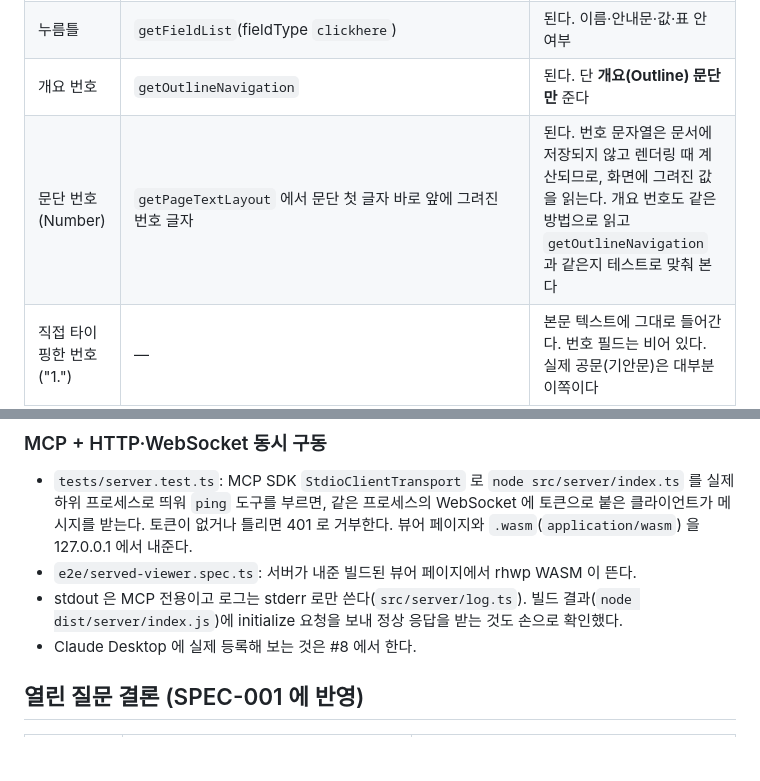
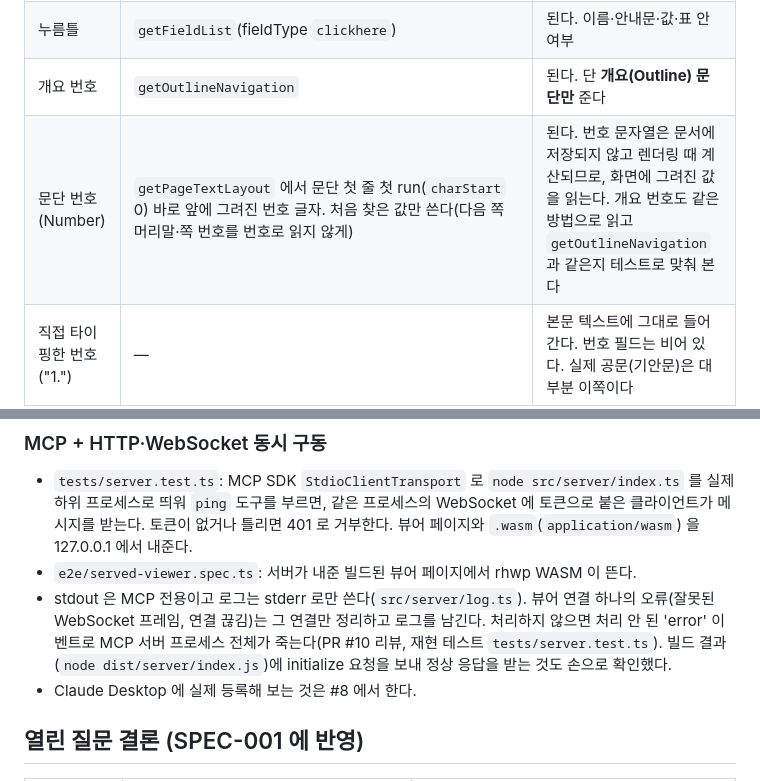
Before and after one commit to crowwan/docbridge, a Markdown page: docs/decisions/001-stack-and-rhwp.md, 2 parts joined by grey strips. Drawn GitHub-style; blank space fills up the shorter version.

Commit message:
docs: ADR 001 에 뷰어 연결 오류 처리와 번호 읽기 조건 반영 (#4)
Co-Authored-By: Claude Opus 5.5 (1M context) <noreply@anthropic.com>
Claude-Session: https://claude.ai/code/session_01E9LMHJtAwx8kzvckyjEjYX

```diff
--- a/docs/decisions/001-stack-and-rhwp.md
+++ b/docs/decisions/001-stack-and-rhwp.md
@@ -85,7 +85,7 @@ docbridge 는 Claude 채팅(MCP stdio) ↔ 로컬 서버 ↔ 브라우저 뷰어
 | 표 | `getControls`(ctrlId `tbl`, list 0) → `getTableDimensions`·`getCellInfo`·`getTextInCell` | 된다. 칸마다 행·열·텍스트·같은 행 첫 칸. `getControls` 의 `para` 는 구역을 이어 붙인 문서 전체 번호이고, list 가 0 이 아니면 칸 안(표 안 표)이다 |
 | 누름틀 | `getFieldList`(fieldType `clickhere`) | 된다. 이름·안내문·값·표 안 여부 |
 | 개요 번호 | `getOutlineNavigation` | 된다. 단 **개요(Outline) 문단만** 준다 |
-| 문단 번호(Number) | `getPageTextLayout` 에서 문단 첫 글자 바로 앞에 그려진 번호 글자 | 된다. 번호 문자열은 문서에 저장되지 않고 렌더링 때 계산되므로, 화면에 그려진 값을 읽는다. 개요 번호도 같은 방법으로 읽고 `getOutlineNavigation` 과 같은지 테스트로 맞춰 본다 |
+| 문단 번호(Number) | `getPageTextLayout` 에서 문단 첫 줄 첫 run(`charStart` 0) 바로 앞에 그려진 번호 글자. 처음 찾은 값만 쓴다(다음 쪽 머리말·쪽 번호를 번호로 읽지 않게) | 된다. 번호 문자열은 문서에 저장되지 않고 렌더링 때 계산되므로, 화면에 그려진 값을 읽는다. 개요 번호도 같은 방법으로 읽고 `getOutlineNavigation` 과 같은지 테스트로 맞춰 본다 |
 | 직접 타이핑한 번호("1.") | — | 본문 텍스트에 그대로 들어간다. 번호 필드는 비어 있다. 실제 공문(기안문)은 대부분 이쪽이다 |
 
 - `getStructure` 는 개요/조문 트리를 주지만 문단 번호 문자열은 없어서 쓰지 않았다.
@@ -113,7 +113,7 @@ docbridge 는 Claude 채팅(MCP stdio) ↔ 로컬 서버 ↔ 브라우저 뷰어
 
 - `tests/server.test.ts`: MCP SDK `StdioClientTransport` 로 `node src/server/index.ts` 를 실제 하위 프로세스로 띄워 `ping` 도구를 부르면, 같은 프로세스의 WebSocket 에 토큰으로 붙은 클라이언트가 메시지를 받는다. 토큰이 없거나 틀리면 401 로 거부한다. 뷰어 페이지와 `.wasm`(`application/wasm`) 을 127.0.0.1 에서 내준다.
 - `e2e/served-viewer.spec.ts`: 서버가 내준 빌드된 뷰어 페이지에서 rhwp WASM 이 뜬다.
-- stdout 은 MCP 전용이고 로그는 stderr 로만 쓴다(`src/server/log.ts`). 빌드 결과(`node dist/server/index.js`)에 initialize 요청을 보내 정상 응답을 받는 것도 손으로 확인했다.
+- stdout 은 MCP 전용이고 로그는 stderr 로만 쓴다(`src/server/log.ts`). 뷰어 연결 하나의 오류(잘못된 WebSocket 프레임, 연결 끊김)는 그 연결만 정리하고 로그를 남긴다. 처리하지 않으면 처리 안 된 'error' 이벤트로 MCP 서버 프로세스 전체가 죽는다(PR #10 리뷰, 재현 테스트 `tests/server.test.ts`). 빌드 결과(`node dist/server/index.js`)에 initialize 요청을 보내 정상 응답을 받는 것도 손으로 확인했다.
 - Claude Desktop 에 실제 등록해 보는 것은 #8 에서 한다.
 
 ## 열린 질문 결론 (SPEC-001 에 반영)
```
